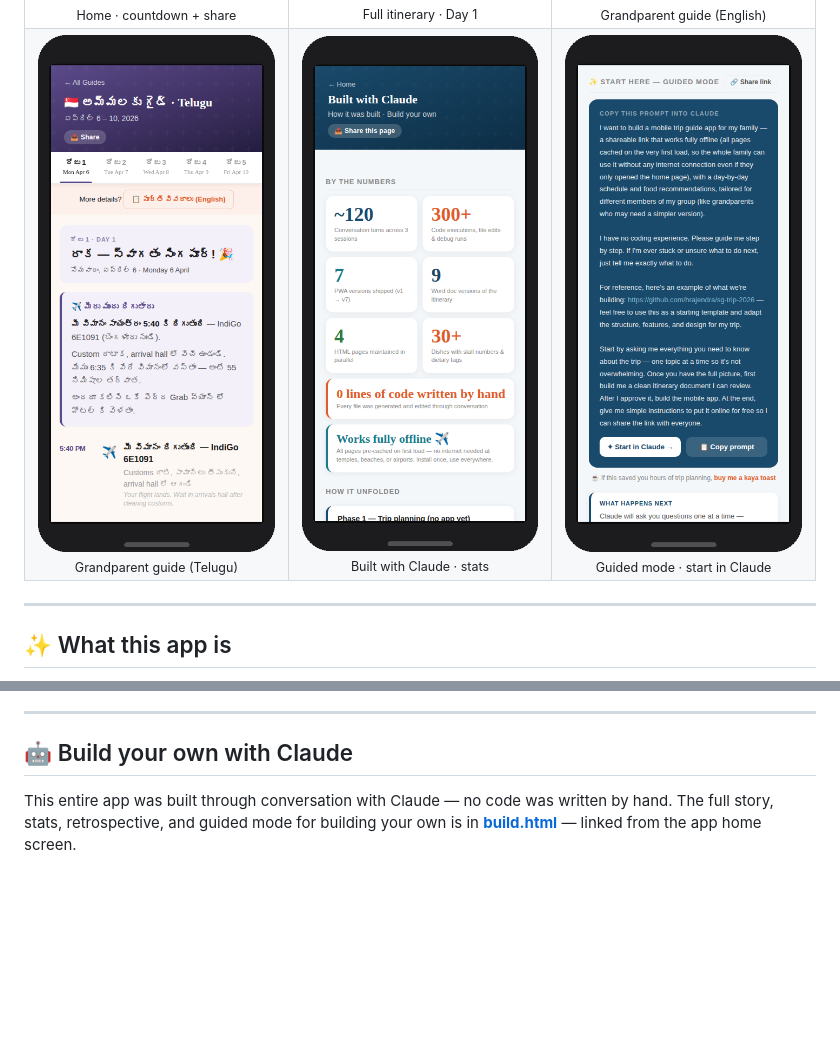
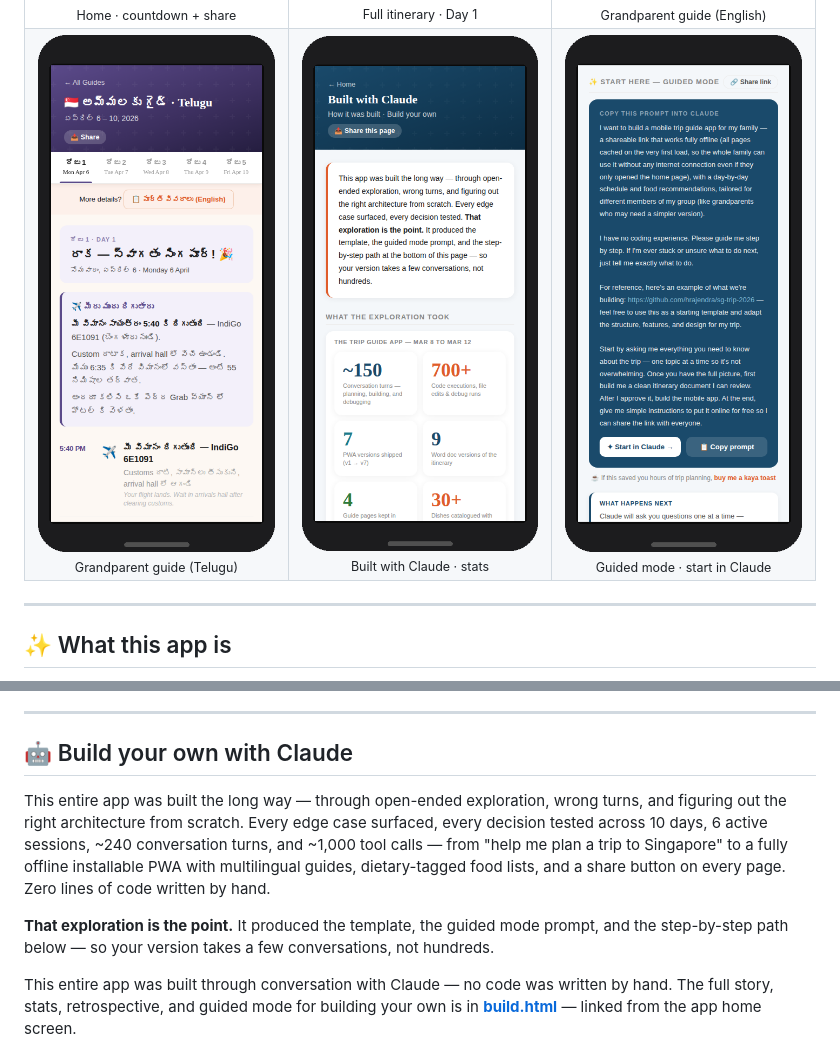
Before and after one commit to hrajendra/sg-trip-2026, a Markdown page: README.md, 2 parts joined by grey strips. Drawn GitHub-style; pictures changed too: docs/ss_build_story_framed.png; blank space fills up the shorter version.

```diff
--- a/README.md
+++ b/README.md
@@ -138,6 +138,10 @@ The `manifest.json` uses `"start_url": "./index.html"` and `"scope": "./"` — t
 
 ## 🤖 Build your own with Claude
 
+This entire app was built the long way — through open-ended exploration, wrong turns, and figuring out the right architecture from scratch. Every edge case surfaced, every decision tested across 10 days, 6 active sessions, ~240 conversation turns, and ~1,000 tool calls — from "help me plan a trip to Singapore" to a fully offline installable PWA with multilingual guides, dietary-tagged food lists, and a share button on every page. Zero lines of code written by hand.
+
+**That exploration is the point.** It produced the template, the guided mode prompt, and the step-by-step path below — so your version takes a few conversations, not hundreds.
+
 This entire app was built through conversation with Claude — no code was written by hand. The full story, stats, retrospective, and guided mode for building your own is in **[build.html](https://hrajendra.github.io/sg-trip-2026/build.html)** — linked from the app home screen.
 
 The fastest way to start: **[✦ Open guided mode in Claude](https://hrajendra.github.io/sg-trip-2026/build.html#guided-mode)** — a pre-filled prompt that kicks off a step-by-step conversation to build your own trip guide. Or go straight to Claude with the prompt: [claude.ai/new](https://claude.ai/new).
```
